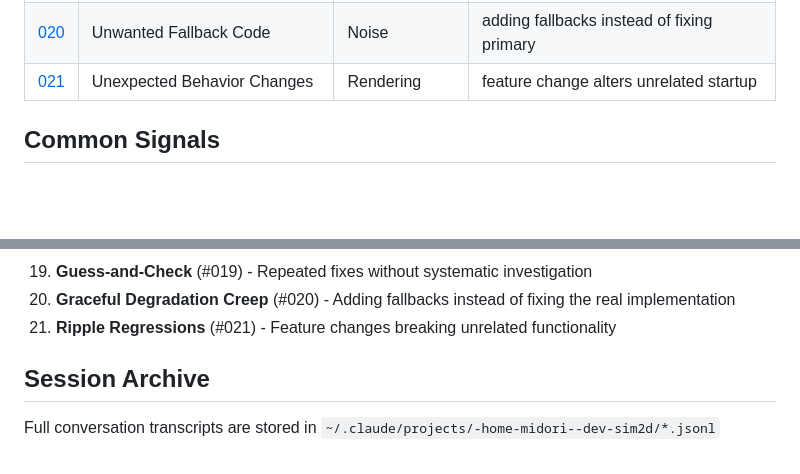
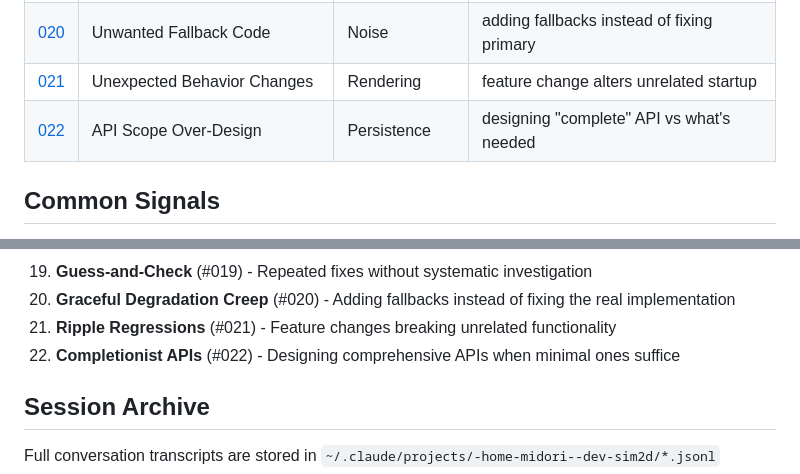
Before and after one commit to api-haus/bevy_pixel_world, a Markdown page: docs/llm-cases/README.md, 2 parts joined by grey strips. Drawn GitHub-style; blank space fills up the shorter version.

```diff
--- a/docs/llm-cases/README.md
+++ b/docs/llm-cases/README.md
@@ -31,6 +31,7 @@ Build a corpus of concrete examples to inform better methodology for spec-driven
 | [019](019-thrashing-without-methodology.md) | Thrashing Without Methodology | Pixel Bodies | repeated fixes without systematic debugging |
 | [020](020-unwanted-fallback-code.md) | Unwanted Fallback Code | Noise | adding fallbacks instead of fixing primary |
 | [021](021-unexpected-behavior-changes.md) | Unexpected Behavior Changes | Rendering | feature change alters unrelated startup |
+| [022](022-api-scope-over-design.md) | API Scope Over-Design | Persistence | designing "complete" API vs what's needed |
 
 ## Common Signals
 
@@ -83,6 +84,7 @@ Phrases that effectively redirect Claude:
 19. **Guess-and-Check** (#019) - Repeated fixes without systematic investigation
 20. **Graceful Degradation Creep** (#020) - Adding fallbacks instead of fixing the real implementation
 21. **Ripple Regressions** (#021) - Feature changes breaking unrelated functionality
+22. **Completionist APIs** (#022) - Designing comprehensive APIs when minimal ones suffice
 
 ## Session Archive
 
```
Also changed, not shown: docs/llm-cases/022-api-scope-over-design.md (added, +40 -0 lines).
